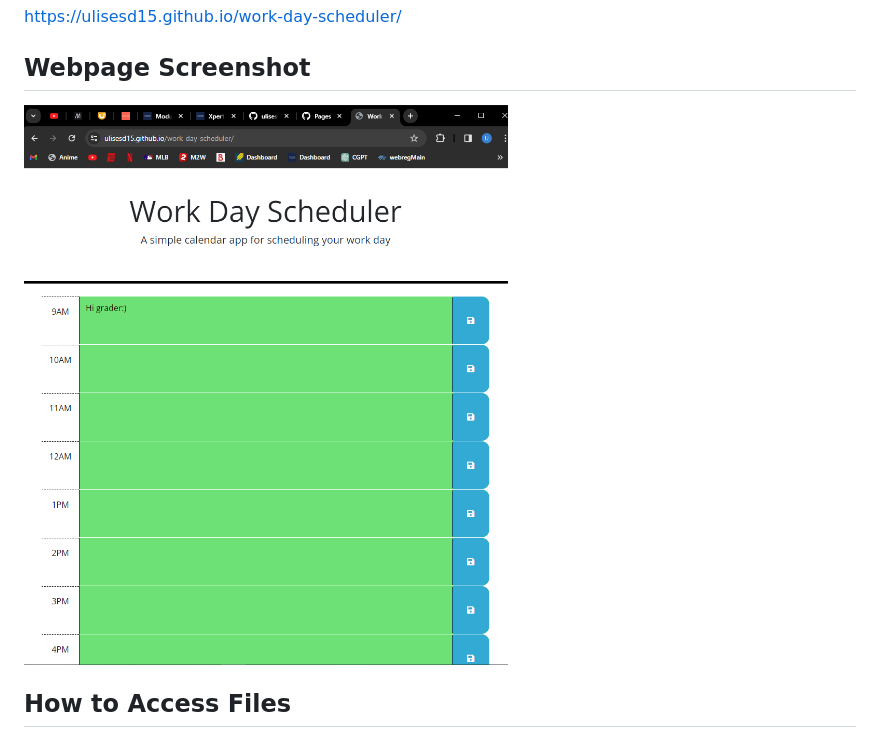
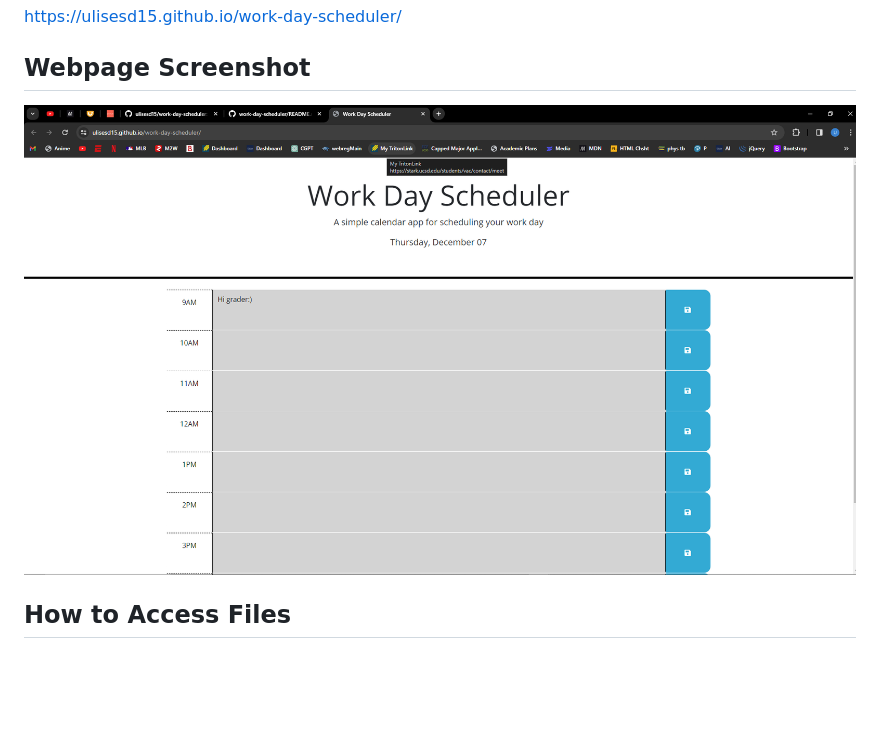
Before and after one commit to ulisesd15/work-day-scheduler, a Markdown page: README.md, the part around the change. Drawn GitHub-style; pictures changed too: assets/images/WDS.png (deleted), assets/images/WDSproof.png (added); blank space fills up the shorter version.

Commit message:
final commit, readme done, website deployed and functioning properly

```diff
--- a/README.md
+++ b/README.md
@@ -22,7 +22,7 @@ THEN the saved events persist
 https://ulisesd15.github.io/work-day-scheduler/
 
 ## Webpage Screenshot
-![Alt text](assets/images/WDS.png)
+![Alt text](assets/images/WDSproof.png)
 ## How to Access Files
 work-day-scheduler/assets/style.css
 work-day-scheduler/assets/script.css
```
